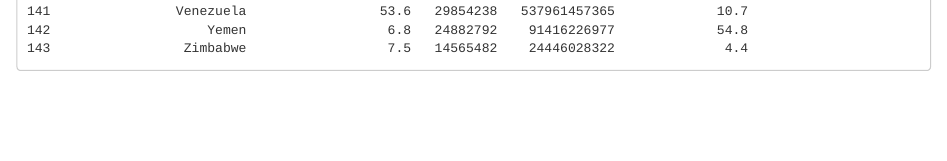
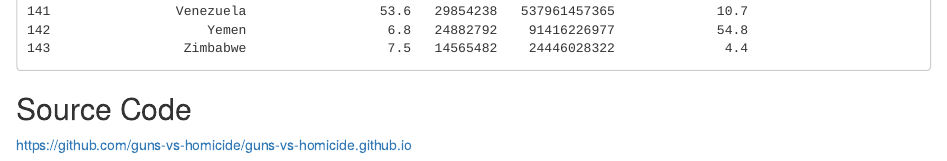
Before and after one commit to guns-vs-homicide/guns-vs-homicide.github.io, an R Markdown document (index.Rmd): the page in a window 1100 px wide, from 5720 px down before the commit and from 5730 px down after it, so that both start at the same text. Rendered offline with R 4.5, knitr and Pandoc, with nearby package versions.

Commit message:
Added link to source code

````diff
--- a/index.Rmd
+++ b/index.Rmd
@@ -245,3 +247,8 @@ d$label <- NULL
 d$gdp_ppp_per_capita <- NULL
 d
 ```
+
+Source Code
+-----------
+
+https://github.com/guns-vs-homicide/guns-vs-homicide.github.io
````
Also changed, not shown: index.html, index.Rmd (4 more changed lines).
